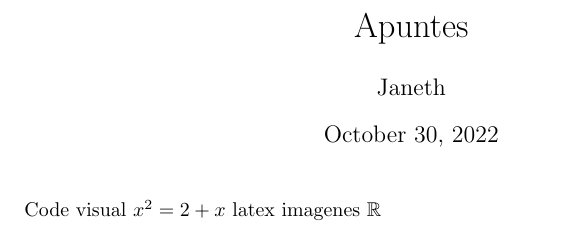
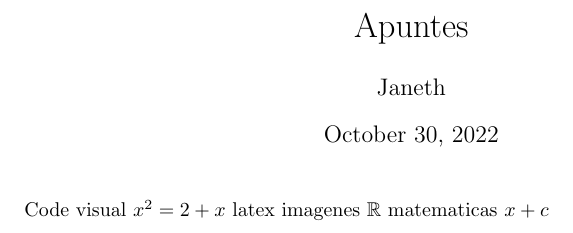
Before and after one commit to rjaneth/Apuntes-latex, a LaTeX document (main.tex): part of the page, cut so that both start at the same text. Compiled offline with LaTeX, dvips and Ghostscript.

```diff
--- a/main.tex
+++ b/main.tex
@@ -63,4 +63,6 @@
     Code visual
     $x^2=2+x$
     latex imagenes $\mathbb{R}$
+    matematicas
+    $x+c$
 \end{document}
```
Also changed, not shown: 4 other files.
